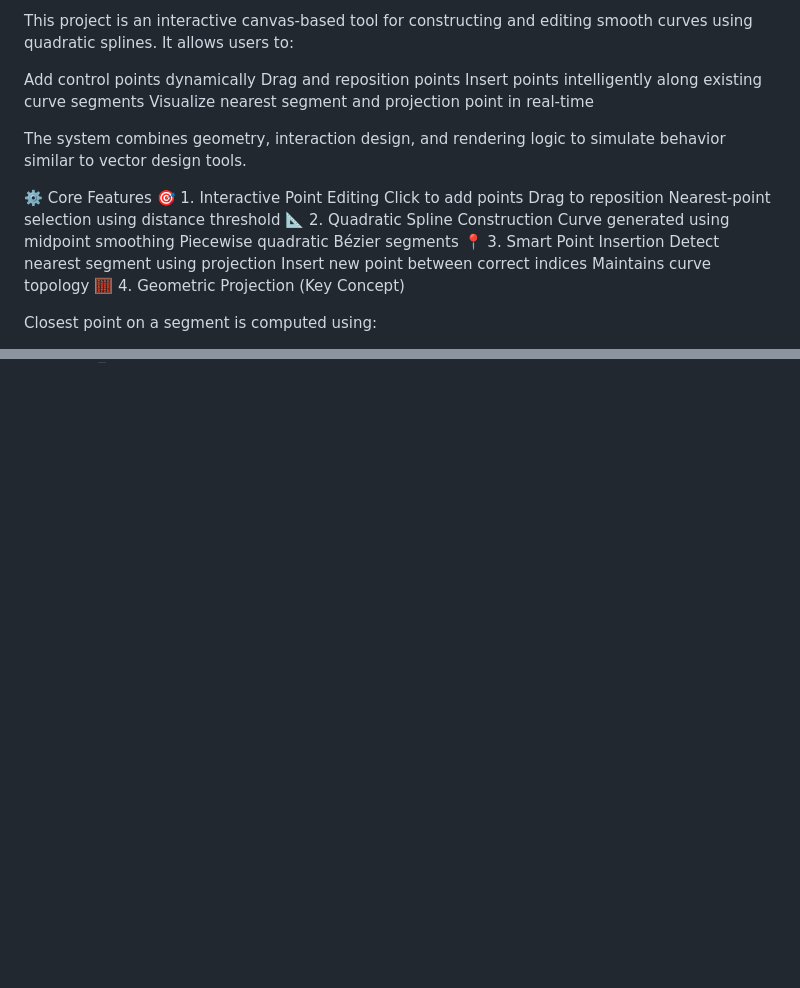
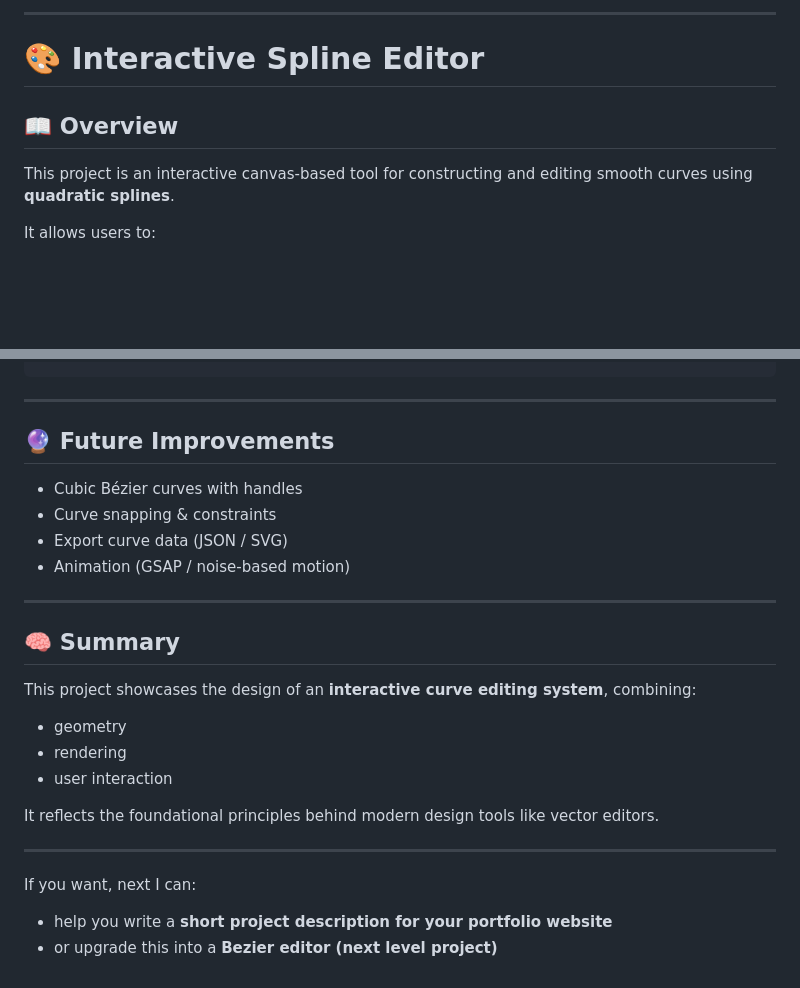
Before and after one commit to Abhishek5467/congenial-spork, a Markdown page: README.md, 2 parts joined by grey strips. Drawn GitHub-style; blank space fills up the shorter version.

````diff
--- a/README.md
+++ b/README.md
@@ -1,25 +1,10 @@
-This project is an interactive canvas-based tool for constructing and editing smooth curves using quadratic splines. It allows users to:
+---
 
-Add control points dynamically
-Drag and reposition points
-Insert points intelligently along existing curve segments
-Visualize nearest segment and projection point in real-time
+# 🎨 Interactive Spline Editor
 
-The system combines geometry, interaction design, and rendering logic to simulate behavior similar to vector design tools.
+## 📖 Overview
 
-⚙️ Core Features
-🎯 1. Interactive Point Editing
-Click to add points
-Drag to reposition
-Nearest-point selection using distance threshold
-📐 2. Quadratic Spline Construction
-Curve generated using midpoint smoothing
-Piecewise quadratic Bézier segments
-📍 3. Smart Point Insertion
-Detect nearest segment using projection
-Insert new point between correct indices
-Maintains curve topology
-🧮 4. Geometric Projection (Key Concept)
+This project is an interactive canvas-based tool for constructing and editing smooth curves using **quadratic splines**.
 
-Closest point on a segment is computed using:
+It allows users to:
 
@@ -156 +198,30 @@ html(html_code, height=1100)
 streamlit run app.py
+```
+
+---
+
+## 🔮 Future Improvements
+
+* Cubic Bézier curves with handles
+* Curve snapping & constraints
+* Export curve data (JSON / SVG)
+* Animation (GSAP / noise-based motion)
+
+---
+
+## 🧠 Summary
+
+This project showcases the design of an **interactive curve editing system**, combining:
+
+* geometry
+* rendering
+* user interaction
+
+It reflects the foundational principles behind modern design tools like vector editors.
+
+---
+
+If you want, next I can:
+
+* help you write a **short project description for your portfolio website**
+* or upgrade this into a **Bezier editor (next level project)**
````
Also changed, not shown: other parts of README.md (+122 -65 lines).
